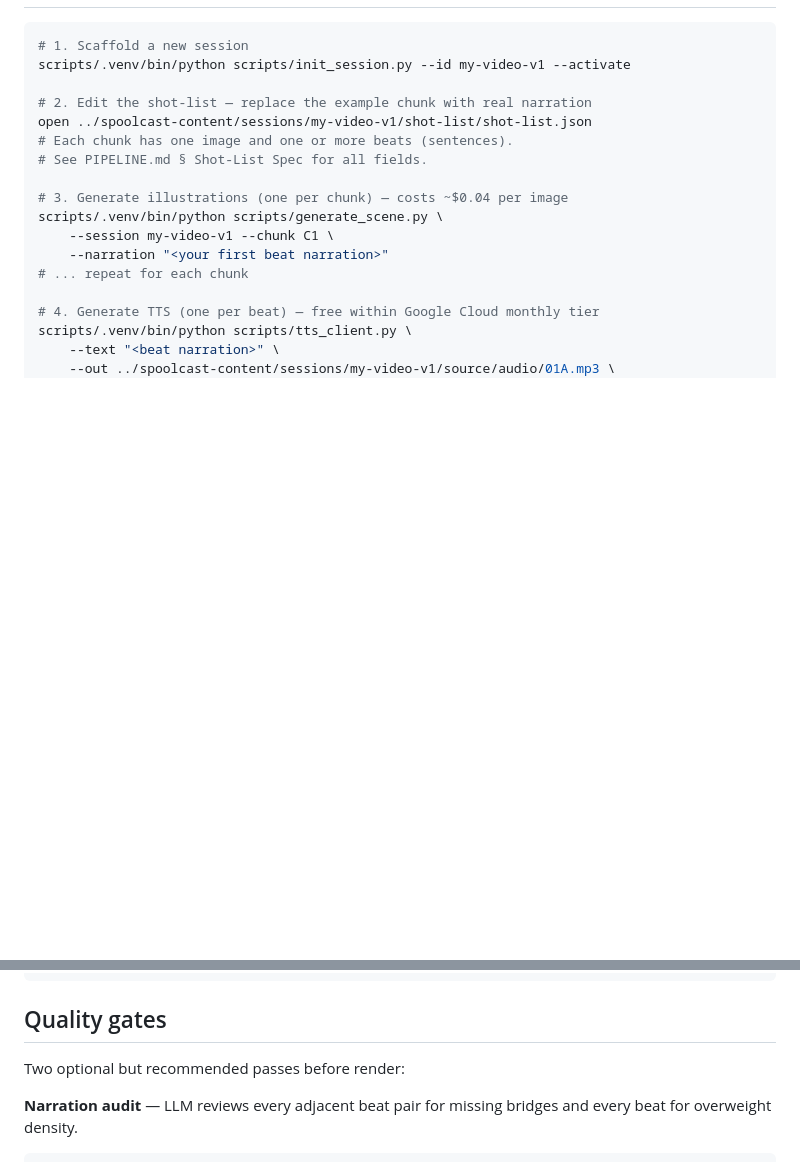
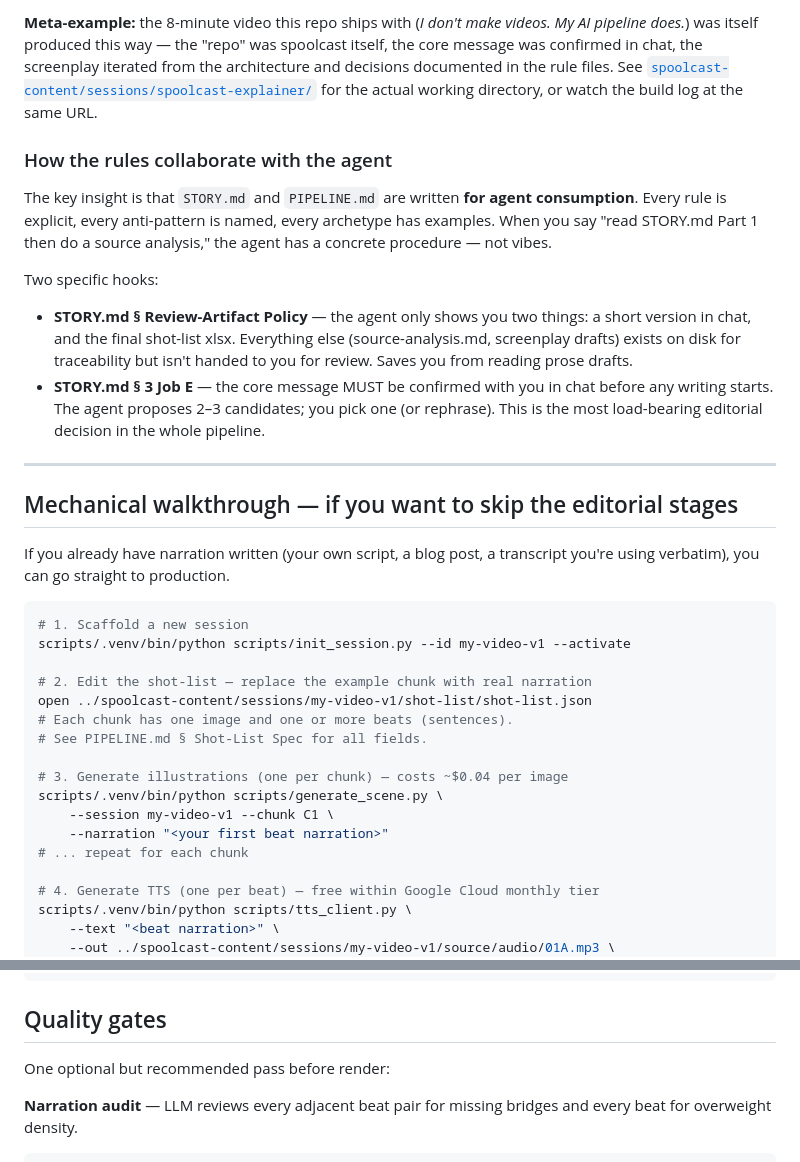
Before and after one commit to artluai/spoolcast, a Markdown page: README.md, 2 parts joined by grey strips. Drawn GitHub-style; blank space fills up the shorter version.

````diff
--- a/README.md
+++ b/README.md
@@ -83,3 +148,18 @@ cp .env.example .env   # if available, else create from scratch
+**Meta-example:** the 8-minute video this repo ships with (*I don't make videos. My AI pipeline does.*) was itself produced this way — the "repo" was spoolcast itself, the core message was confirmed in chat, the screenplay iterated from the architecture and decisions documented in the rule files. See [`spoolcast-content/sessions/spoolcast-explainer/`](https://artlu.ai/project/ai-generated-video-what-is-spoolcast) for the actual working directory, or watch the build log at the same URL.
+
+### How the rules collaborate with the agent
+
+The key insight is that `STORY.md` and `PIPELINE.md` are written **for agent consumption**. Every rule is explicit, every anti-pattern is named, every archetype has examples. When you say "read STORY.md Part 1 then do a source analysis," the agent has a concrete procedure — not vibes.
+
+Two specific hooks:
+- **STORY.md § Review-Artifact Policy** — the agent only shows you two things: a short version in chat, and the final shot-list xlsx. Everything else (source-analysis.md, screenplay drafts) exists on disk for traceability but isn't handed to you for review. Saves you from reading prose drafts.
+- **STORY.md § 3 Job E** — the core message MUST be confirmed with you in chat before any writing starts. The agent proposes 2–3 candidates; you pick one (or rephrase). This is the most load-bearing editorial decision in the whole pipeline.
+
+---
+
+## Mechanical walkthrough — if you want to skip the editorial stages
+
+If you already have narration written (your own script, a blog post, a transcript you're using verbatim), you can go straight to production.
 
 ```bash
 # 1. Scaffold a new session
@@ -121,7 +201,7 @@ npx remotion render spoolcast-pilot \
 
 ## Quality gates
 
-Two optional but recommended passes before render:
+One optional but recommended pass before render:
 
 **Narration audit** — LLM reviews every adjacent beat pair for missing bridges and every beat for overweight density.
 ```bash
````
Also changed, not shown: other parts of README.md (+66 -1 lines).
